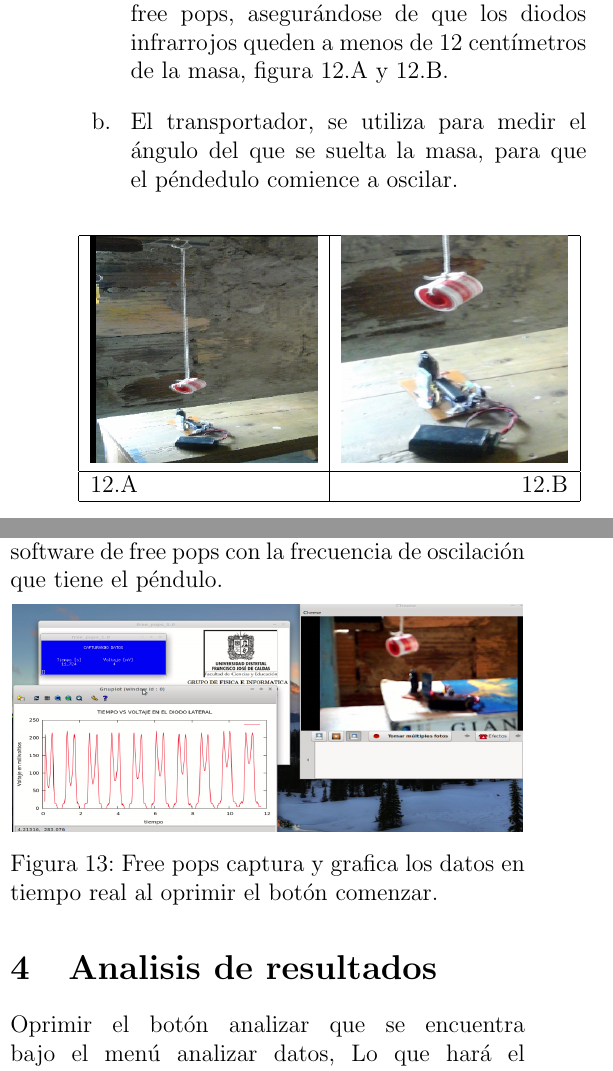
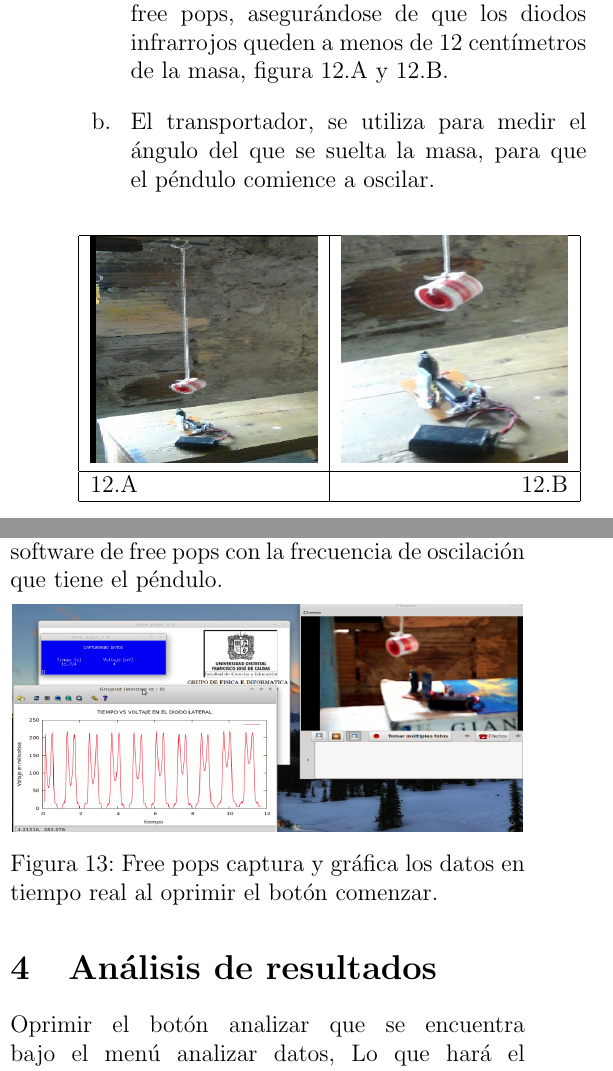
Before and after one commit to Diego-debian/FREE_POPS_1.0, a LaTeX paper (free_pops/importantes/Documentación Free Pops.tex): two parts of the columns of page 8 of 10, joined at a grey line, cut so that both start at the same text. Compiled offline with pdfLaTeX.

Commit message:
cambios varios

```diff
--- a/free_pops/importantes/Documentación Free Pops.tex
+++ b/free_pops/importantes/Documentación Free Pops.tex
@@ -34,7 +34,7 @@
 
 \tolerance=10000
 
-\title{\bf{Experimento demostrativo del periodo de oscilación del péndulo simple, para el aula de clase}}
+\title{\bf{Experimento demostrativo del periodo de oscilación del péndulo, para el aula de clase}}
 \author{Julian Salamanca\footnote{jasalamanca@udistrital.edu.co}, Diego Parra\footnote{diegoestudianteud1@gmail.com} \\
   Universidad Distrital, Calle 3 No 26A-40 Bogotá-Colombia\\
   Grupo Física e Informática ``FISINFOR''
@@ -254,7 +254,7 @@ Para el primer uso de free pops es necesario:
 
 \begin{enumerate}
 \item[a. ] Uno de los extremos de la cuerda, debe atarse a un eje de giro y el otro a la masa, formando de esta manera un péndulo,  debajo de la masa, debe colocarse el montaje eléctrico de free pops, asegurándose de que los diodos infrarrojos queden a menos de 12  centímetros  de la masa, figura 12.A y 12.B.
-\item[b. ] El transportador, se  utiliza para medir el ángulo del que se suelta la masa, para que el péndedulo comience a oscilar.
+\item[b. ] El transportador, se  utiliza para medir el ángulo del que se suelta la masa, para que el péndulo comience a oscilar.
 \end{enumerate}
 
 \begin{Figure}
@@ -276,11 +276,11 @@ Una vez terminado de capturar los datos del sistema oscilante,  se debe medir la
 \begin{Figure}
 \center
 \includegraphics[width=9.cm, height=4cm]{fig/graf1.png}
-\captionof{figure}{Free pops captura  y grafica los datos en  tiempo real al oprimir el botón comenzar.}
+\captionof{figure}{Free pops captura  y gráfica los datos en  tiempo real al oprimir el botón comenzar.}
 \label{fig:g13}
 \end{Figure}
 
-\section{Analisis de resultados}
+\section{Análisis de resultados}
 Oprimir el botón analizar que se encuentra bajo el menú analizar datos, Lo que hará el programa, es ir al archivo donde se capturaron los datos y empezara hallar las pendientes, una vez obtenidas las pendientes lo que hará sera contar las oscilaciones que dio el péndulo,  y con las ecuaciones\cite{GIANCOLI} del movimiento armónico simple se obtiene  la frecuencia\ref{eqn:frecuencia}  de oscilación del péndulo\footnote{ Ecuación 1, f es la frecuencia, N es el numero de oscilaciones y t es el tiempo en el que dio las oscilaciones el péndulo.},ecuación 1; el periodo\ref{eqn:periodo} de oscilación\footnote{Ecuación 2, T es el periodo de oscilación, f es la frecuencia.}, ecuación 2; la frecuencia\ref{eqn:frecueniangular} angular\footnote{ Ecuación 3, $\omega^2$ es la frecuencia angular al cuadrado, $\pi $ es 3.141592, f es la frecuencia.}, ecuación 3; la longitud\ref{eqn:longitud} de la cuerda \footnote{ Ecuación 4, g es la aceleración gravitacional que tiene un valor de 9.81 $\frac{m}{s^2}$, $\omega^2$ es la frecuencia angular al cuadrado.}, ecuación 4; una vez termina de analizar los datos, aparecen los resultados en la ventana principal de free pops.
 
 \begin{equation}
```
Also changed, not shown: free_pops/importantes/Documentación Free Pops.tex (4 more changed lines), 6 other files.
